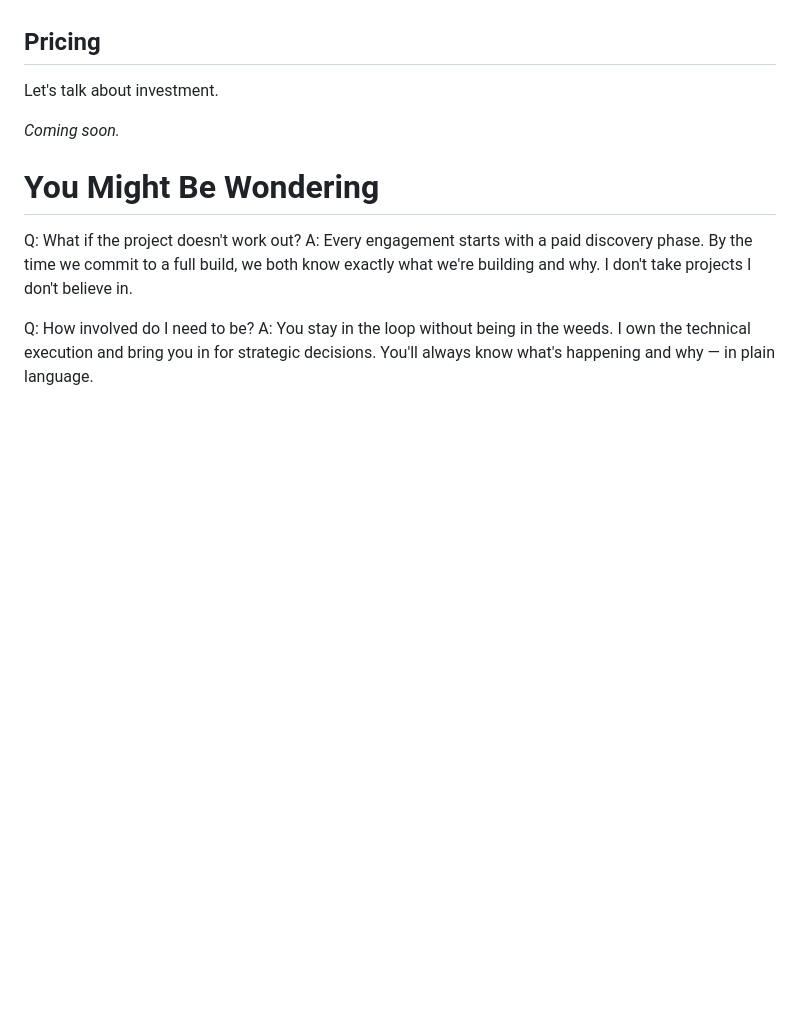
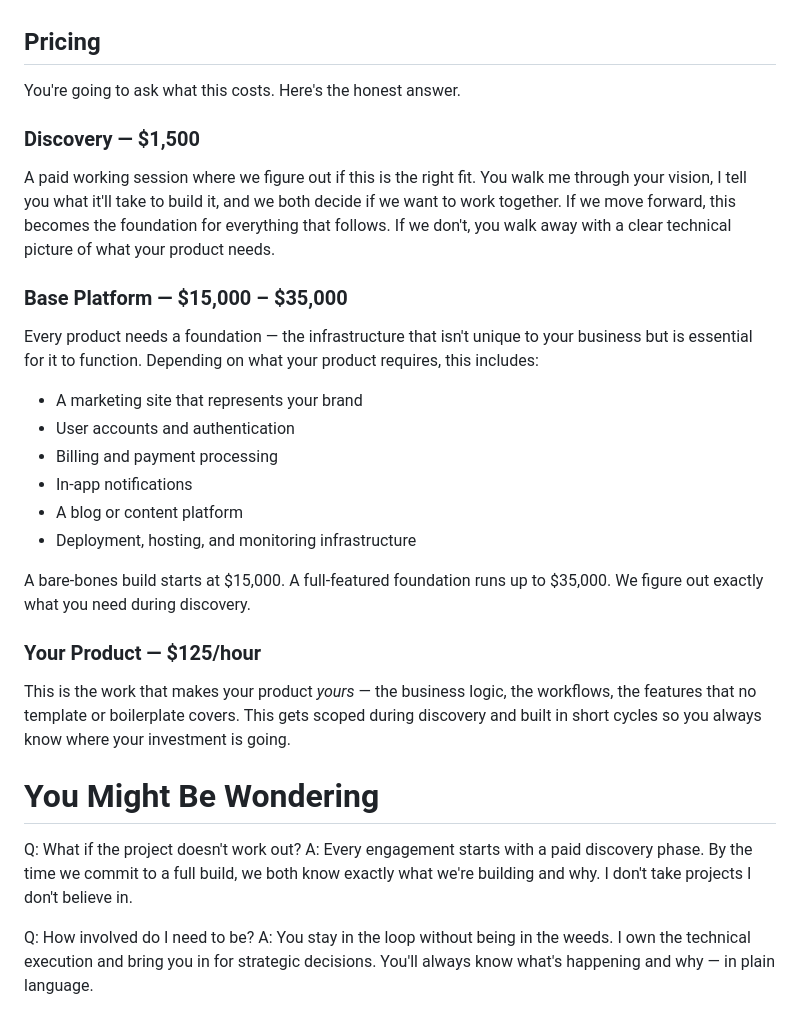
Before and after one commit to attk-io/website, a Markdown page: src/content/strategic-partnership-punchy-direct.md, the part around the change. Drawn GitHub-style; blank space fills up the shorter version.

Commit message:
adds pricing section with discovery, base platform, and hourly rate tiers

```diff
--- a/src/content/strategic-partnership-punchy-direct.md
+++ b/src/content/strategic-partnership-punchy-direct.md
@@ -60,9 +60,28 @@ Canadian. christian@attk.io
 
 ## Pricing
 
-Let's talk about investment.
+You're going to ask what this costs. Here's the honest answer.
 
-_Coming soon._
+### Discovery — $1,500
+
+A paid working session where we figure out if this is the right fit. You walk me through your vision, I tell you what it'll take to build it, and we both decide if we want to work together. If we move forward, this becomes the foundation for everything that follows. If we don't, you walk away with a clear technical picture of what your product needs.
+
+### Base Platform — $15,000 – $35,000
+
+Every product needs a foundation — the infrastructure that isn't unique to your business but is essential for it to function. Depending on what your product requires, this includes:
+
+- A marketing site that represents your brand
+- User accounts and authentication
+- Billing and payment processing
+- In-app notifications
+- A blog or content platform
+- Deployment, hosting, and monitoring infrastructure
+
+A bare-bones build starts at $15,000. A full-featured foundation runs up to $35,000. We figure out exactly what you need during discovery.
+
+### Your Product — $125/hour
+
+This is the work that makes your product _yours_ — the business logic, the workflows, the features that no template or boilerplate covers. This gets scoped during discovery and built in short cycles so you always know where your investment is going.
 
 # You Might Be Wondering
 
```
